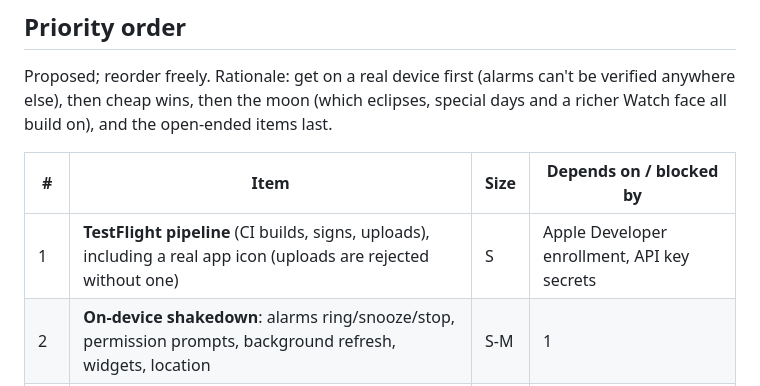
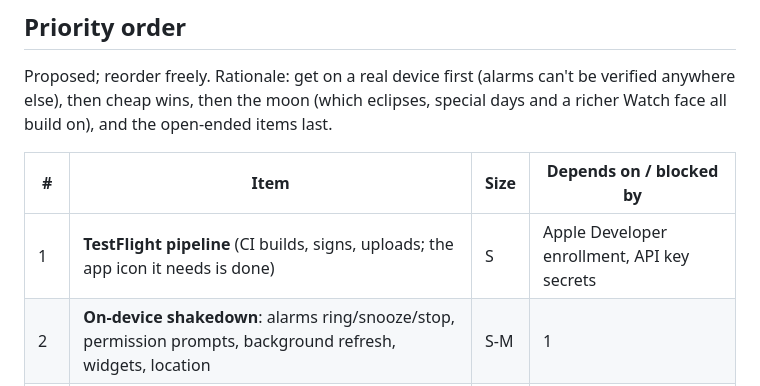
Before and after one commit to KramerLewis/circadian, a Markdown page: docs/BACKLOG.md, the part around the change. Rendered like a GitHub page.

Commit message:
Backlog: icon no longer blocks TestFlight
Co-Authored-By: Claude Opus 5.5 <noreply@anthropic.com>
Claude-Session: https://claude.ai/code/session_01ALMPUbyoMkstVqHyq8XKUP

```diff
--- a/docs/BACKLOG.md
+++ b/docs/BACKLOG.md
@@ -8,7 +8,7 @@ and a richer Watch face all build on), and the open-ended items last.
 
 | # | Item | Size | Depends on / blocked by |
 |---|---|---|---|
-| 1 | **TestFlight pipeline** (CI builds, signs, uploads), including a real app icon (uploads are rejected without one) | S | Apple Developer enrollment, API key secrets |
+| 1 | **TestFlight pipeline** (CI builds, signs, uploads; the app icon it needs is done) | S | Apple Developer enrollment, API key secrets |
 | 2 | **On-device shakedown**: alarms ring/snooze/stop, permission prompts, background refresh, widgets, location | S-M | 1 |
 | 3 | **App Store readiness**: docs, privacy, listing, screenshots, review notes (see details) | M | 1 for the build; can start now |
 | 4 | **Stage 5: Apple Watch face / complications** | L | Design discussion |
```
